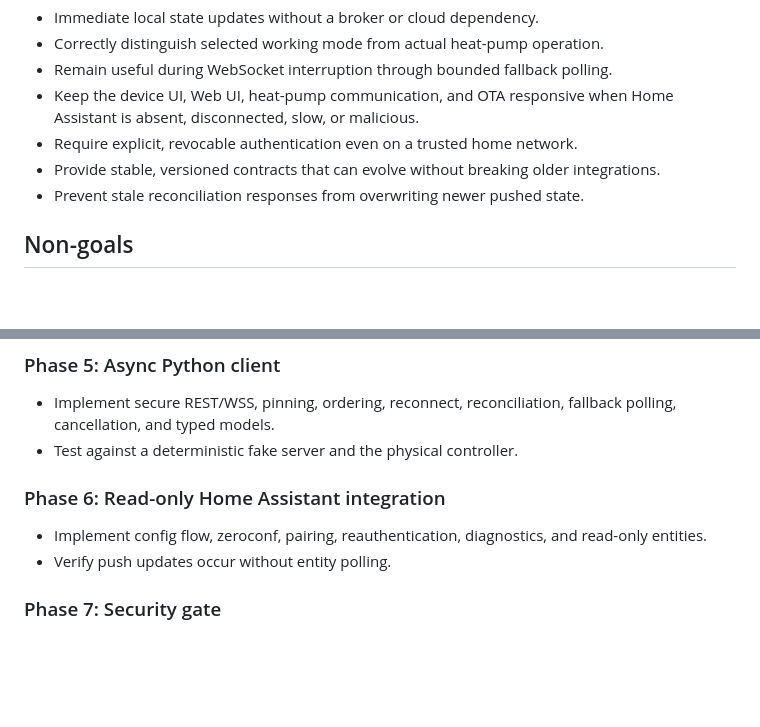
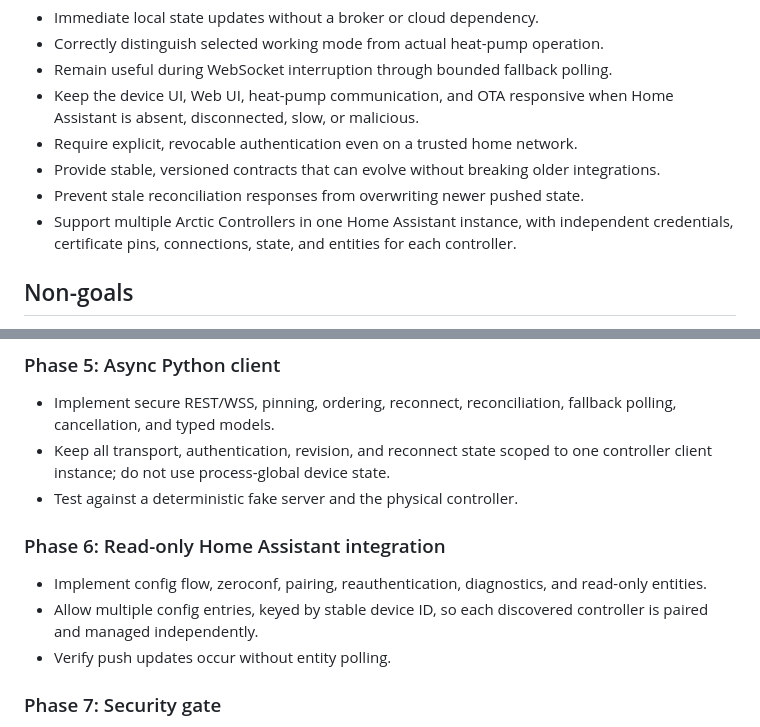
Before and after one commit to sslivins/arctic-controller, a Markdown page: docs/home-assistant-integration.md, 2 parts joined by grey strips. GitHub-like rendering; blank space fills up the shorter version.

Commit message:
Require multi-controller Home Assistant support
Co-authored-by: Copilot <223556219+Copilot@users.noreply.github.com>

```diff
--- a/docs/home-assistant-integration.md
+++ b/docs/home-assistant-integration.md
@@ -26,6 +26,9 @@ protocol are not required.
 - Provide stable, versioned contracts that can evolve without breaking older
   integrations.
 - Prevent stale reconciliation responses from overwriting newer pushed state.
+- Support multiple Arctic Controllers in one Home Assistant instance, with
+  independent credentials, certificate pins, connections, state, and entities
+  for each controller.
 
 ## Non-goals
 
@@ -392,12 +395,16 @@ test also passed.
 
 - Implement secure REST/WSS, pinning, ordering, reconnect, reconciliation,
   fallback polling, cancellation, and typed models.
+- Keep all transport, authentication, revision, and reconnect state scoped to
+  one controller client instance; do not use process-global device state.
 - Test against a deterministic fake server and the physical controller.
 
 ### Phase 6: Read-only Home Assistant integration
 
 - Implement config flow, zeroconf, pairing, reauthentication, diagnostics, and
   read-only entities.
+- Allow multiple config entries, keyed by stable device ID, so each discovered
+  controller is paired and managed independently.
 - Verify push updates occur without entity polling.
 
 ### Phase 7: Security gate
```
